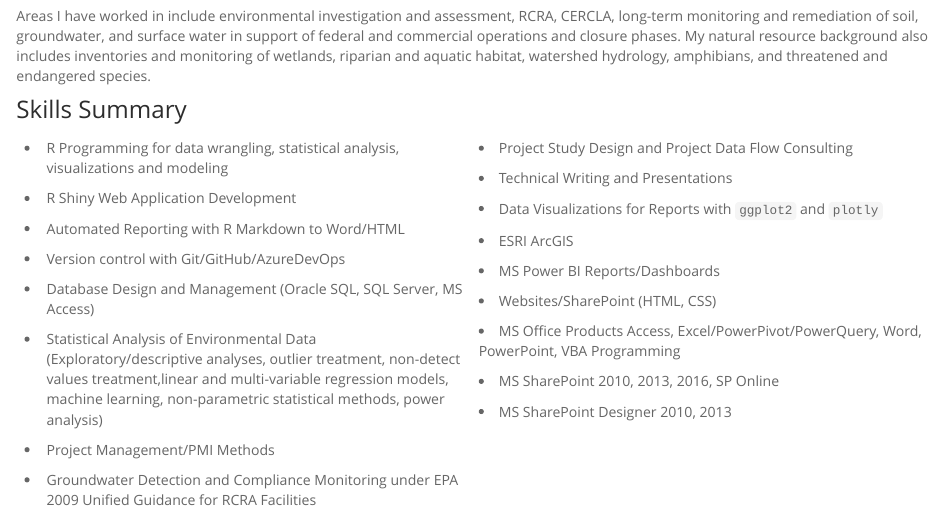
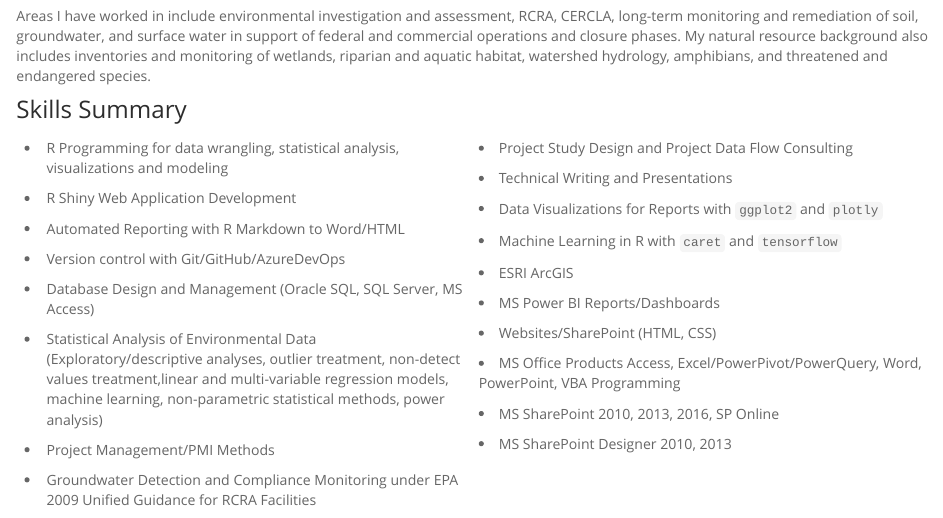
Before and after one commit to peernisse/portfolio, an R Markdown document (index.Rmd): the page in a window 1100 px wide, from 390 px down. The pictures show the output file index.html that the author committed with the source, opened offline; library style sheets and scripts come from the installed R packages.

Commit message:
Added ML caret and tensorflow to skills list.

```diff
--- a/index.Rmd
+++ b/index.Rmd
@@ -42,6 +42,7 @@ Areas I have worked in include environmental investigation and assessment, RCRA,
 <li>Project Study Design and Project Data Flow Consulting</li>
 <li>Technical Writing and Presentations</li>
 <li>Data Visualizations for Reports with `ggplot2` and `plotly`</li>
+<li>Machine Learning in R with `caret` and `tensorflow`</li>
 
 <li>ESRI ArcGIS</li>
 
```
Also changed, not shown: index.html, products.html.
